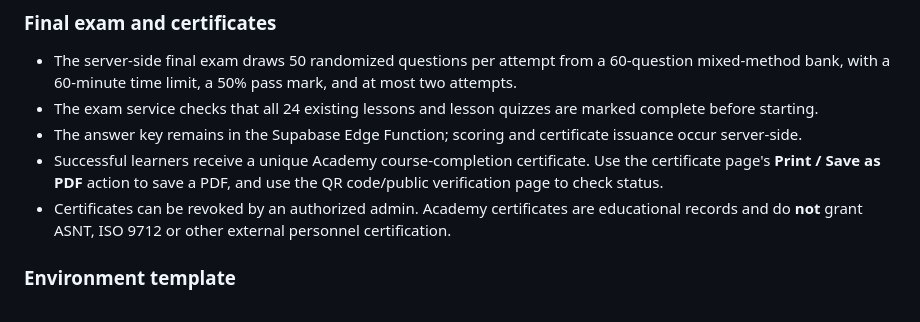
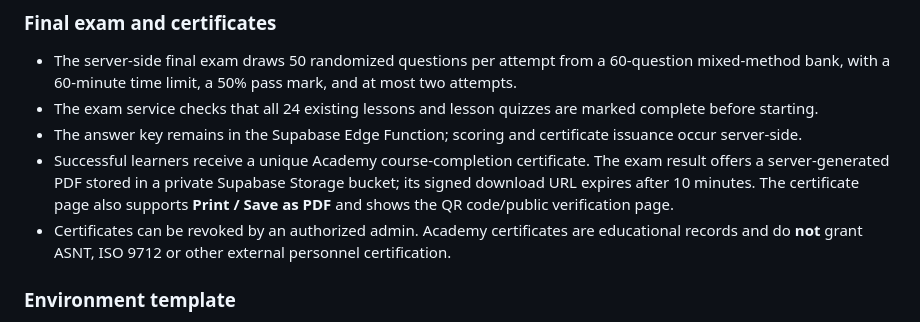
Before and after one commit to rahulk2oo4/ut-masterclass-academy-NDT, a Markdown page: README.md, the part around the change. Rendered like a GitHub page.

Commit message:
Document private PDF certificate downloads

```diff
--- a/README.md
+++ b/README.md
@@ -74,7 +74,7 @@ Then sign out and sign back in so the session receives the updated claim. Keep a
 - The server-side final exam draws 50 randomized questions per attempt from a 60-question mixed-method bank, with a 60-minute time limit, a 50% pass mark, and at most two attempts.
 - The exam service checks that all 24 existing lessons and lesson quizzes are marked complete before starting.
 - The answer key remains in the Supabase Edge Function; scoring and certificate issuance occur server-side.
-- Successful learners receive a unique Academy course-completion certificate. Use the certificate page's **Print / Save as PDF** action to save a PDF, and use the QR code/public verification page to check status.
+- Successful learners receive a unique Academy course-completion certificate. The exam result offers a server-generated PDF stored in a private Supabase Storage bucket; its signed download URL expires after 10 minutes. The certificate page also supports **Print / Save as PDF** and shows the QR code/public verification page.
 - Certificates can be revoked by an authorized admin. Academy certificates are educational records and do **not** grant ASNT, ISO 9712 or other external personnel certification.
 
 ### Environment template
```
